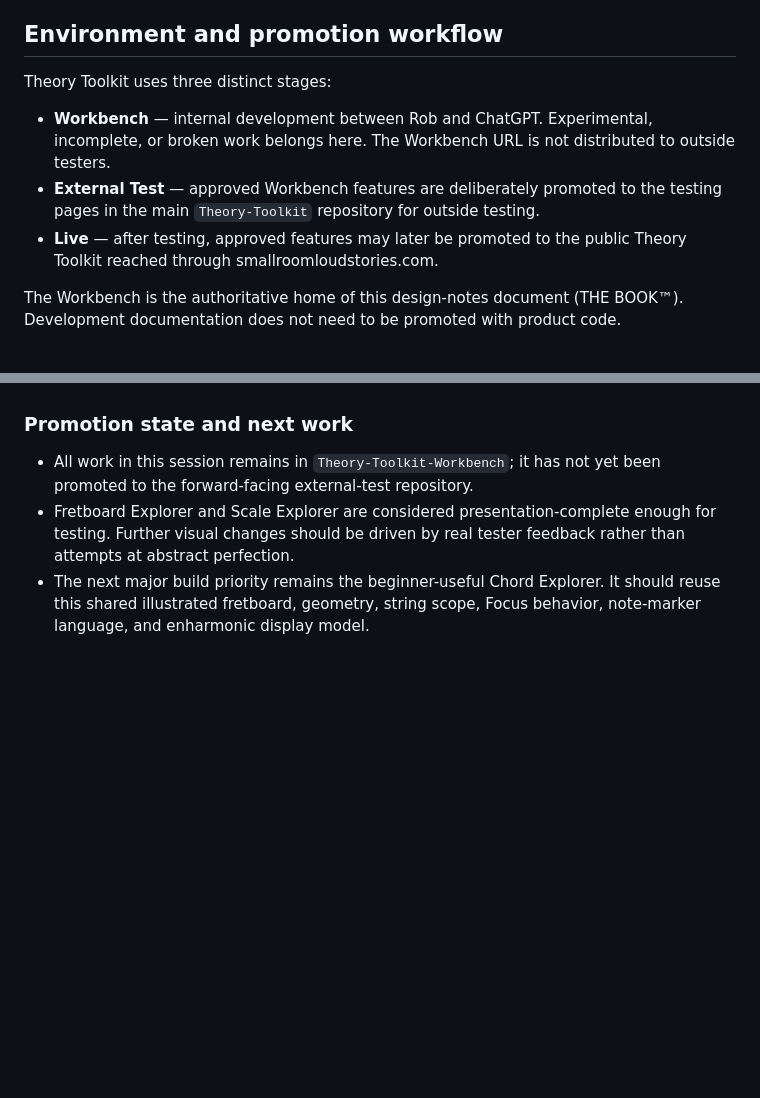
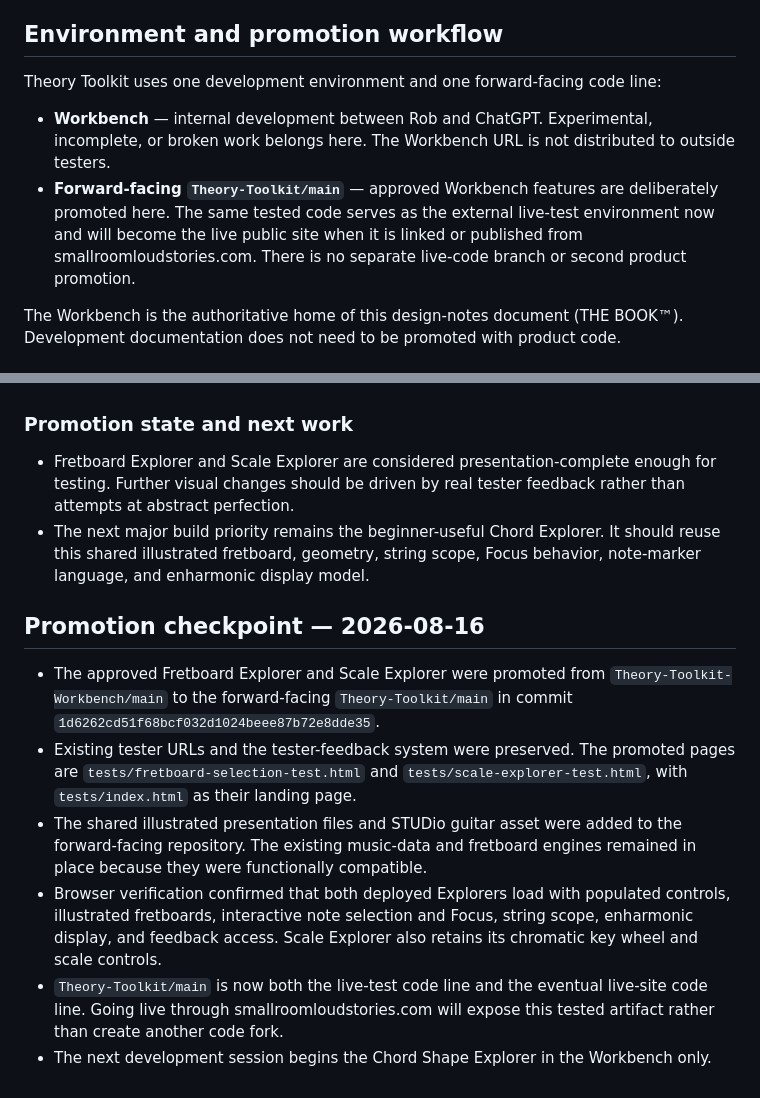
Before and after one commit to smallroomloudstories-glitch/Theory-Toolkit-Workbench, a Markdown page: docs/design-notes.md, 2 parts joined by grey strips. Rendered like a GitHub page; blank space fills up the shorter version.

Commit message:
Record Explorer promotion and live-site workflow

```diff
--- a/docs/design-notes.md
+++ b/docs/design-notes.md
@@ -6,11 +6,10 @@
 
 ## Environment and promotion workflow
 
-Theory Toolkit uses three distinct stages:
+Theory Toolkit uses one development environment and one forward-facing code line:
 
 - **Workbench** — internal development between Rob and ChatGPT. Experimental, incomplete, or broken work belongs here. The Workbench URL is not distributed to outside testers.
-- **External Test** — approved Workbench features are deliberately promoted to the testing pages in the main `Theory-Toolkit` repository for outside testing.
-- **Live** — after testing, approved features may later be promoted to the public Theory Toolkit reached through smallroomloudstories.com.
+- **Forward-facing `Theory-Toolkit/main`** — approved Workbench features are deliberately promoted here. The same tested code serves as the external live-test environment now and will become the live public site when it is linked or published from smallroomloudstories.com. There is no separate live-code branch or second product promotion.
 
 The Workbench is the authoritative home of this design-notes document (THE BOOK™). Development documentation does not need to be promoted with product code.
 
@@ -149,6 +148,14 @@ After the illustrated fretboard presentation checkpoint is accepted, return to t
 
 ### Promotion state and next work
 
-- All work in this session remains in `Theory-Toolkit-Workbench`; it has not yet been promoted to the forward-facing external-test repository.
 - Fretboard Explorer and Scale Explorer are considered presentation-complete enough for testing. Further visual changes should be driven by real tester feedback rather than attempts at abstract perfection.
 - The next major build priority remains the beginner-useful Chord Explorer. It should reuse this shared illustrated fretboard, geometry, string scope, Focus behavior, note-marker language, and enharmonic display model.
+
+## Promotion checkpoint — 2026-08-16
+
+- The approved Fretboard Explorer and Scale Explorer were promoted from `Theory-Toolkit-Workbench/main` to the forward-facing `Theory-Toolkit/main` in commit `1d6262cd51f68bcf032d1024beee87b72e8dde35`.
+- Existing tester URLs and the tester-feedback system were preserved. The promoted pages are `tests/fretboard-selection-test.html` and `tests/scale-explorer-test.html`, with `tests/index.html` as their landing page.
+- The shared illustrated presentation files and STUDio guitar asset were added to the forward-facing repository. The existing music-data and fretboard engines remained in place because they were functionally compatible.
+- Browser verification confirmed that both deployed Explorers load with populated controls, illustrated fretboards, interactive note selection and Focus, string scope, enharmonic display, and feedback access. Scale Explorer also retains its chromatic key wheel and scale controls.
+- `Theory-Toolkit/main` is now both the live-test code line and the eventual live-site code line. Going live through smallroomloudstories.com will expose this tested artifact rather than create another code fork.
+- The next development session begins the Chord Shape Explorer in the Workbench only.
```
